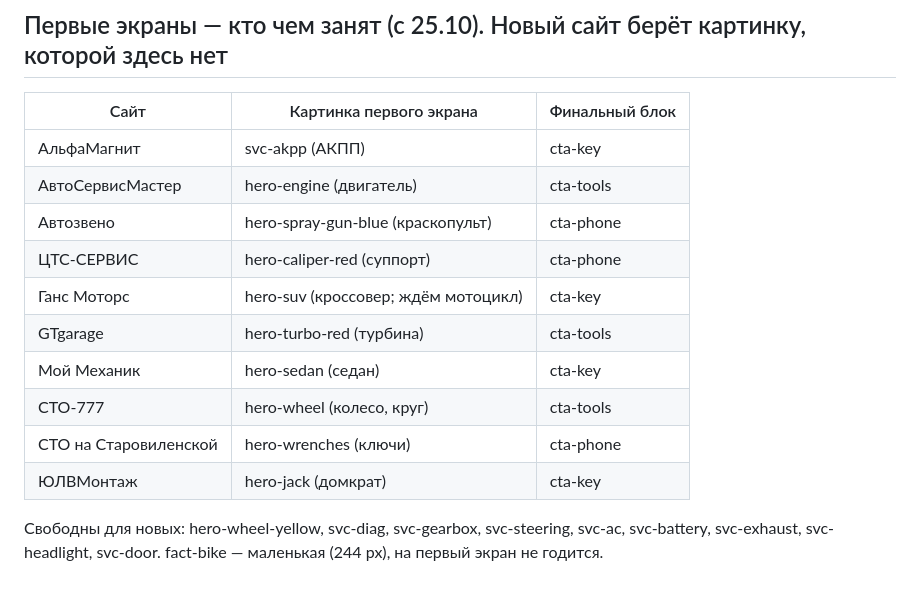
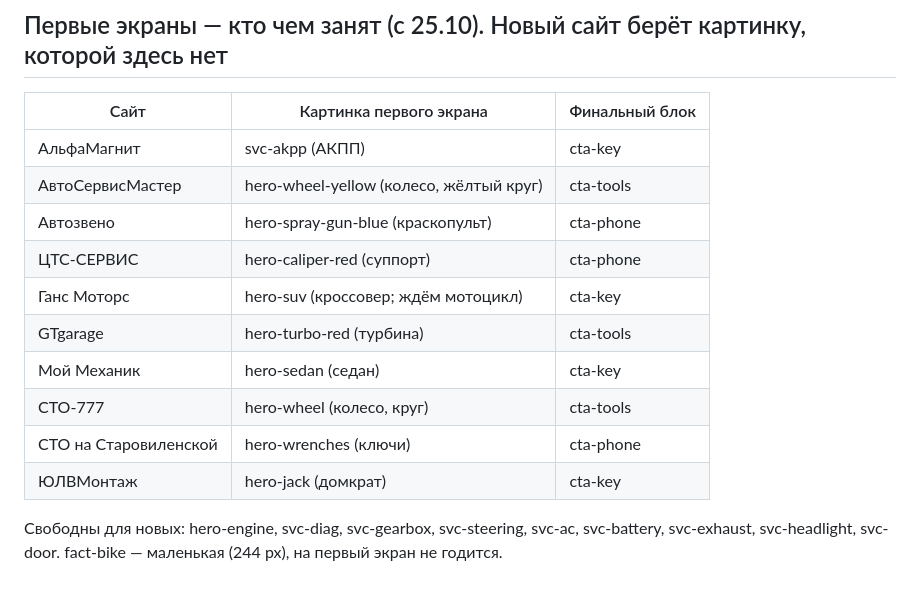
Before and after one commit to d1trepes/sites, a Markdown page: blank/КАРТИНКИ.md, the part around the change. Rendered like a GitHub page.

```diff
--- a/blank/КАРТИНКИ.md
+++ b/blank/КАРТИНКИ.md
@@ -54,7 +54,7 @@ Claude даёт Ивану промпт: «3D-рендер [объект], [цв
 | Сайт | Картинка первого экрана | Финальный блок |
 |---|---|---|
 | АльфаМагнит | svc-akpp (АКПП) | cta-key |
-| АвтоСервисМастер | hero-engine (двигатель) | cta-tools |
+| АвтоСервисМастер | hero-wheel-yellow (колесо, жёлтый круг) | cta-tools |
 | Автозвено | hero-spray-gun-blue (краскопульт) | cta-phone |
 | ЦТС-СЕРВИС | hero-caliper-red (суппорт) | cta-phone |
 | Ганс Моторс | hero-suv (кроссовер; ждём мотоцикл) | cta-key |
@@ -63,4 +63,4 @@ Claude даёт Ивану промпт: «3D-рендер [объект], [цв
 | СТО-777 | hero-wheel (колесо, круг) | cta-tools |
 | СТО на Старовиленской | hero-wrenches (ключи) | cta-phone |
 | ЮЛВМонтаж | hero-jack (домкрат) | cta-key |
-Свободны для новых: hero-wheel-yellow, svc-diag, svc-gearbox, svc-steering, svc-ac, svc-battery, svc-exhaust, svc-headlight, svc-door. fact-bike — маленькая (244 px), на первый экран не годится.
+Свободны для новых: hero-engine, svc-diag, svc-gearbox, svc-steering, svc-ac, svc-battery, svc-exhaust, svc-headlight, svc-door. fact-bike — маленькая (244 px), на первый экран не годится.
```
Also changed, not shown: memory.md (+3 -1 lines).
